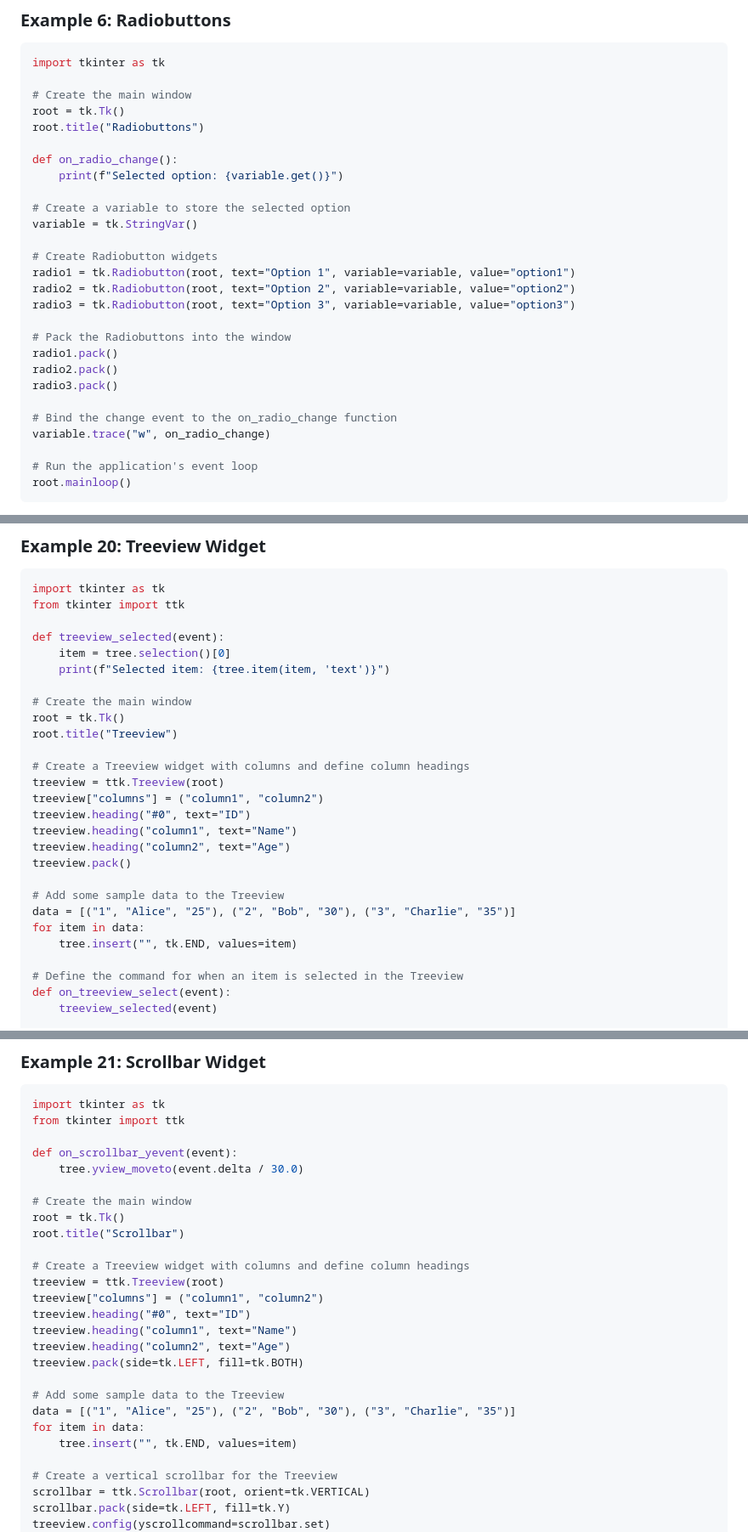
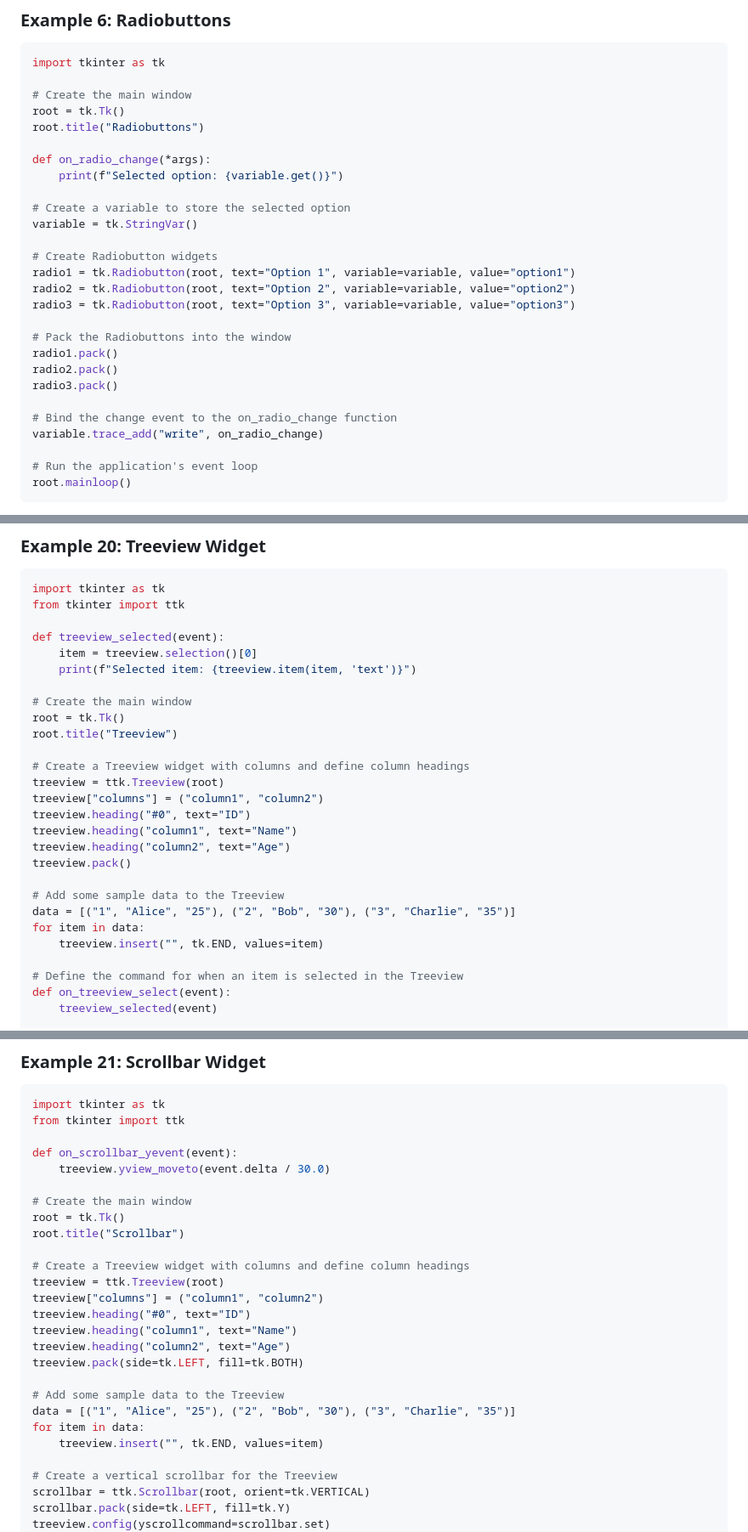
Before and after one commit to codecaine-zz/python_std_examples, a Markdown page: standard_library_documents/Graphical User Interfaces with Tk/tkinter - Python interface to Tcl Tk.md, 3 parts joined by grey strips. Shown: that part at 85% size. Rendered like a GitHub page.

```diff
--- a/standard_library_documents/Graphical User Interfaces with Tk/tkinter - Python interface to Tcl Tk.md
+++ b/standard_library_documents/Graphical User Interfaces with Tk/tkinter - Python interface to Tcl Tk.md
@@ -169,7 +174,7 @@ import tkinter as tk
 root = tk.Tk()
 root.title("Radiobuttons")
 
-def on_radio_change():
+def on_radio_change(*args):
     print(f"Selected option: {variable.get()}")
 
 # Create a variable to store the selected option
@@ -186,7 +191,7 @@ radio2.pack()
 radio3.pack()
 
 # Bind the change event to the on_radio_change function
-variable.trace("w", on_radio_change)
+variable.trace_add("write", on_radio_change)
 
 # Run the application's event loop
 root.mainloop()
@@ -613,8 +620,8 @@ import tkinter as tk
 from tkinter import ttk
 
 def treeview_selected(event):
-    item = tree.selection()[0]
-    print(f"Selected item: {tree.item(item, 'text')}")
+    item = treeview.selection()[0]
+    print(f"Selected item: {treeview.item(item, 'text')}")
 
 # Create the main window
 root = tk.Tk()
@@ -631,7 +638,7 @@ treeview.pack()
 # Add some sample data to the Treeview
 data = [("1", "Alice", "25"), ("2", "Bob", "30"), ("3", "Charlie", "35")]
 for item in data:
-    tree.insert("", tk.END, values=item)
+    treeview.insert("", tk.END, values=item)
 
 # Define the command for when an item is selected in the Treeview
 def on_treeview_select(event):
@@ -656,7 +663,7 @@ import tkinter as tk
 from tkinter import ttk
 
 def on_scrollbar_yevent(event):
-    tree.yview_moveto(event.delta / 30.0)
+    treeview.yview_moveto(event.delta / 30.0)
 
 # Create the main window
 root = tk.Tk()
@@ -673,7 +680,7 @@ treeview.pack(side=tk.LEFT, fill=tk.BOTH)
 # Add some sample data to the Treeview
 data = [("1", "Alice", "25"), ("2", "Bob", "30"), ("3", "Charlie", "35")]
 for item in data:
-    tree.insert("", tk.END, values=item)
+    treeview.insert("", tk.END, values=item)
 
 # Create a vertical scrollbar for the Treeview
 scrollbar = ttk.Scrollbar(root, orient=tk.VERTICAL)
```
Also changed, not shown: other parts of standard_library_documents/Graphical User Interfaces with Tk/tkinter - Python interface to Tcl Tk.md (+66 -48 lines).
